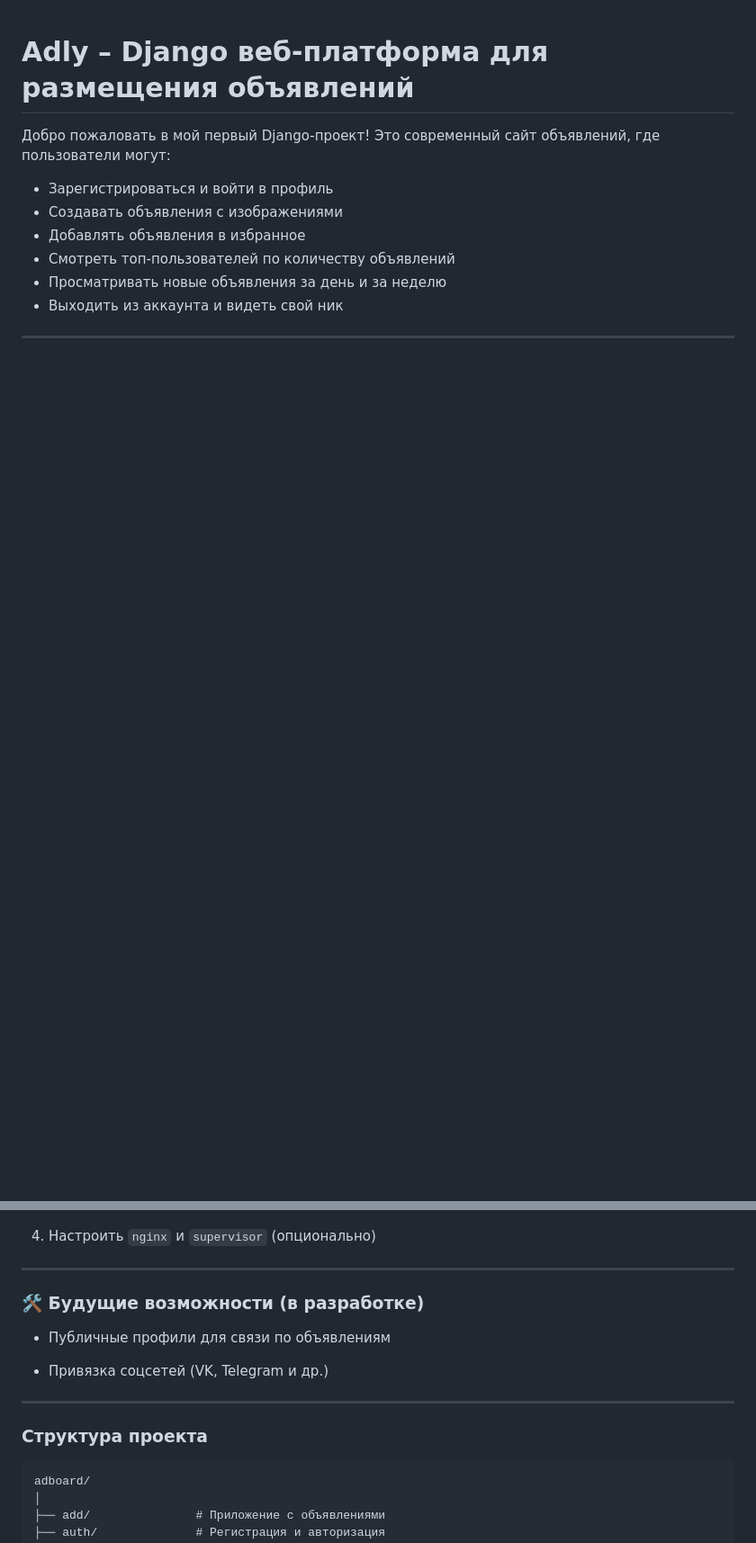
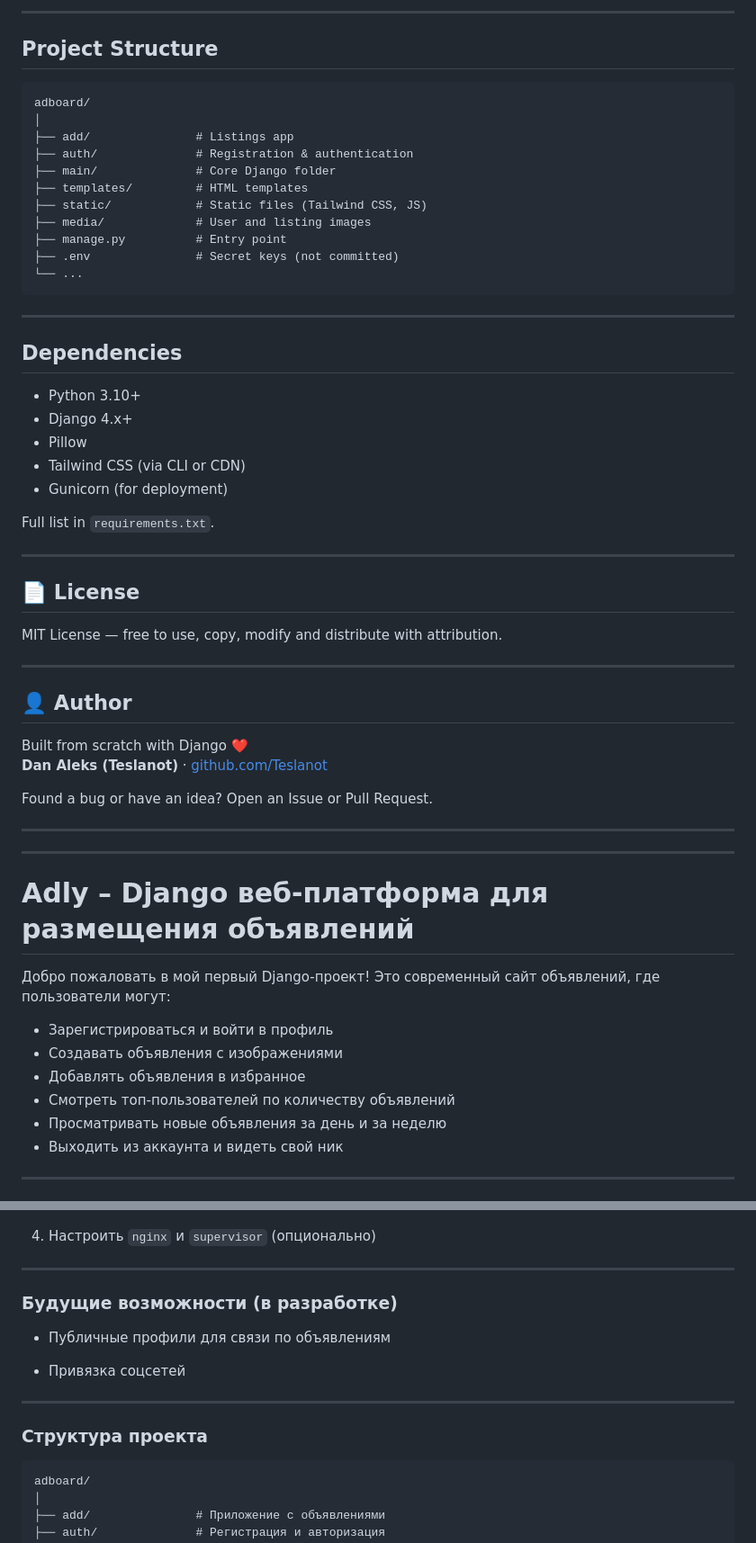
Before and after one commit to Teslanot/Adly, a Markdown page: README.md, 2 parts joined by grey strips. Shown at 90% size. Rendered like a GitHub page; blank space fills up the shorter version.

````diff
--- a/README.md
+++ b/README.md
@@ -1,3 +83,50 @@
+---
+
+## Project Structure
+```
+adboard/
+│
+├── add/               # Listings app
+├── auth/              # Registration & authentication
+├── main/              # Core Django folder
+├── templates/         # HTML templates
+├── static/            # Static files (Tailwind CSS, JS)
+├── media/             # User and listing images
+├── manage.py          # Entry point
+├── .env               # Secret keys (not committed)
+└── ...
+```
+
+---
+
+## Dependencies
+
+- Python 3.10+
+- Django 4.x+
+- Pillow
+- Tailwind CSS (via CLI or CDN)
+- Gunicorn (for deployment)
+
+Full list in `requirements.txt`.
+
+---
+
+## 📄 License
+
+MIT License — free to use, copy, modify and distribute with attribution.
+
+---
+
+## 👤 Author
+
+Built from scratch with Django ❤️
+**Dan Aleks (Teslanot)** · [github.com/Teslanot](https://github.com/Teslanot)
+
+Found a bug or have an idea? Open an Issue or Pull Request.
+
+---
+---
+
 # Adly – Django веб-платформа для размещения объявлений
 
 Добро пожаловать в мой первый Django-проект! Это современный сайт объявлений, где пользователи могут:
@@ -74,16 +203,16 @@ gunicorn yourproject.wsgi:application --bind 0.0.0.0:8000
 
 ---
 
-### 🛠 Будущие возможности (в разработке)
+### Будущие возможности (в разработке)
 
 - Публичные профили для связи по объявлениям
 
-- Привязка соцсетей (VK, Telegram и др.)
+- Привязка соцсетей
 
 ---
 
 ### Структура проекта
-```csharp
+```
 adboard/
 │
 ├── add/               # Приложение с объявлениями
````
Also changed, not shown: other parts of README.md (+83 -1 lines).
